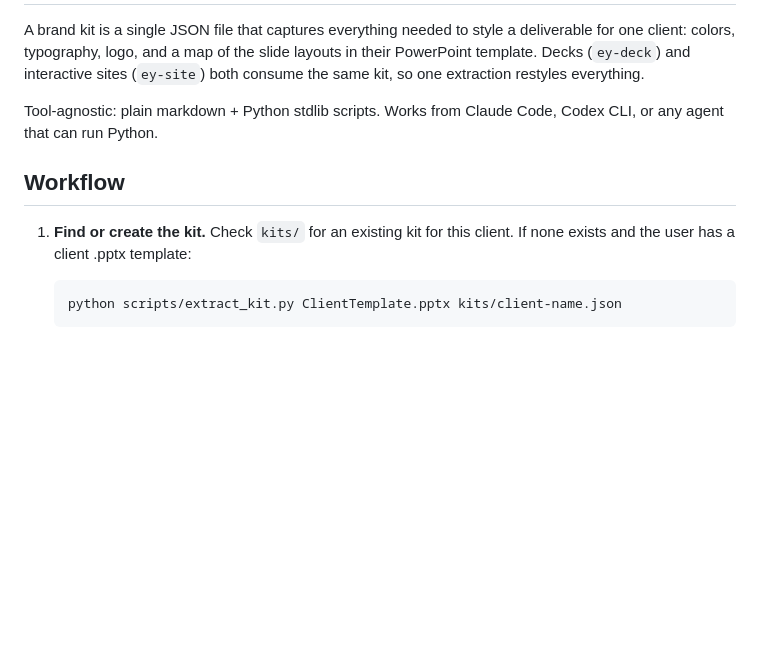
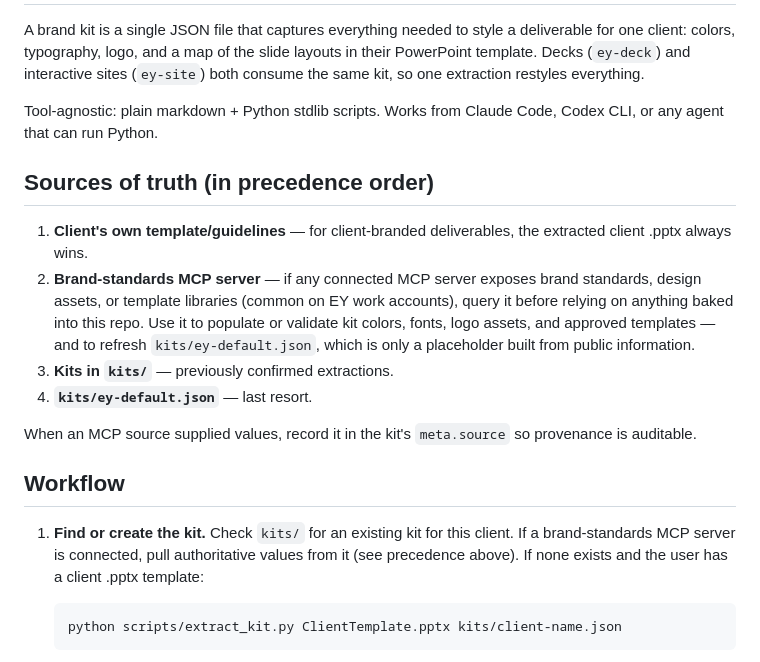
Before and after one commit to currcorr/agent-skills, a Markdown page: ey-brand-kit/SKILL.md, the part around the change. Rendered like a GitHub page; blank space fills up the shorter version.

Commit message:
ey-brand-kit: prefer brand-standards MCP server as kit source when available
https://claude.ai/code/session_01MbXB28T9M2a2bu5xYgcFfY

````diff
--- a/ey-brand-kit/SKILL.md
+++ b/ey-brand-kit/SKILL.md
@@ -13,10 +13,28 @@ layouts in their PowerPoint template. Decks (`ey-deck`) and interactive sites
 Tool-agnostic: plain markdown + Python stdlib scripts. Works from Claude Code,
 Codex CLI, or any agent that can run Python.
 
+## Sources of truth (in precedence order)
+
+1. **Client's own template/guidelines** — for client-branded deliverables,
+   the extracted client .pptx always wins.
+2. **Brand-standards MCP server** — if any connected MCP server exposes
+   brand standards, design assets, or template libraries (common on EY work
+   accounts), query it before relying on anything baked into this repo. Use
+   it to populate or validate kit colors, fonts, logo assets, and approved
+   templates — and to refresh `kits/ey-default.json`, which is only a
+   placeholder built from public information.
+3. **Kits in `kits/`** — previously confirmed extractions.
+4. **`kits/ey-default.json`** — last resort.
+
+When an MCP source supplied values, record it in the kit's `meta.source` so
+provenance is auditable.
+
 ## Workflow
 
 1. **Find or create the kit.** Check `kits/` for an existing kit for this
-   client. If none exists and the user has a client .pptx template:
+   client. If a brand-standards MCP server is connected, pull authoritative
+   values from it (see precedence above). If none exists and the user has a
+   client .pptx template:
 
    ```bash
    python scripts/extract_kit.py ClientTemplate.pptx kits/client-name.json
````
